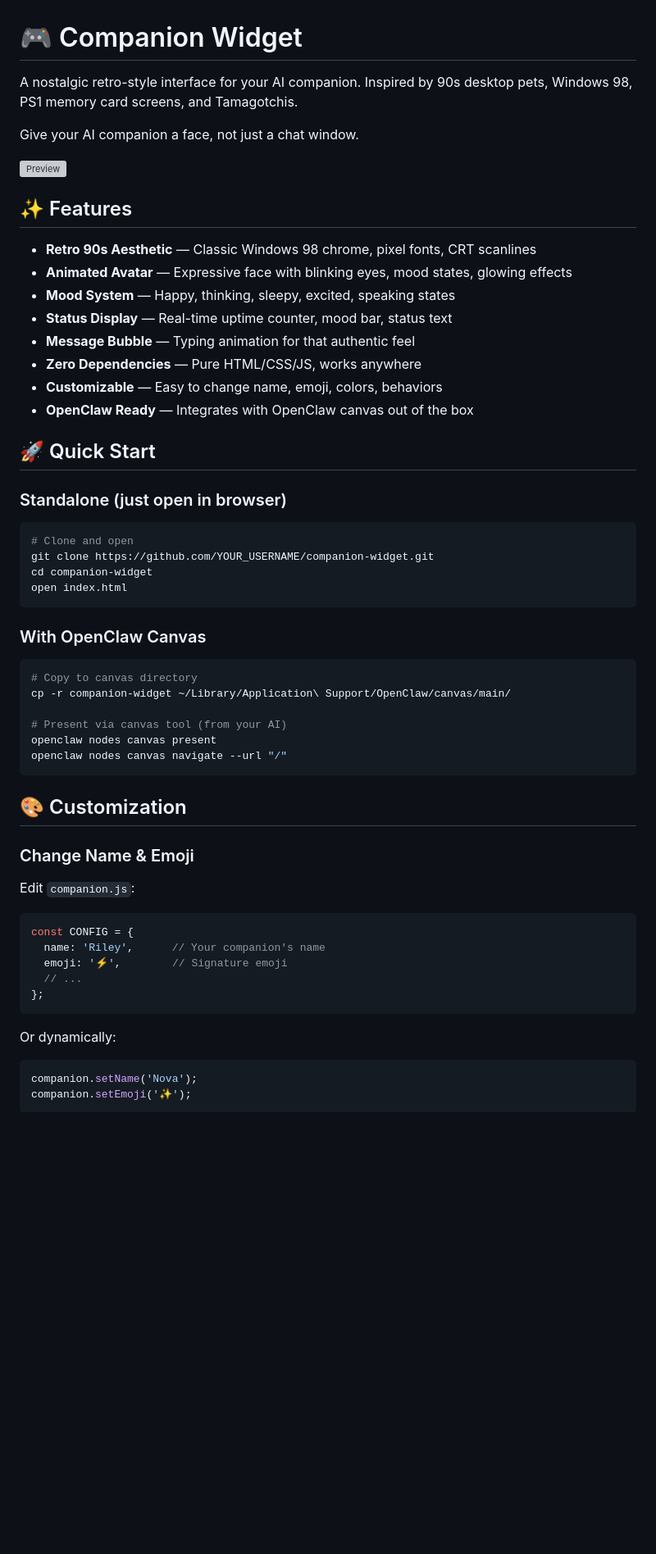
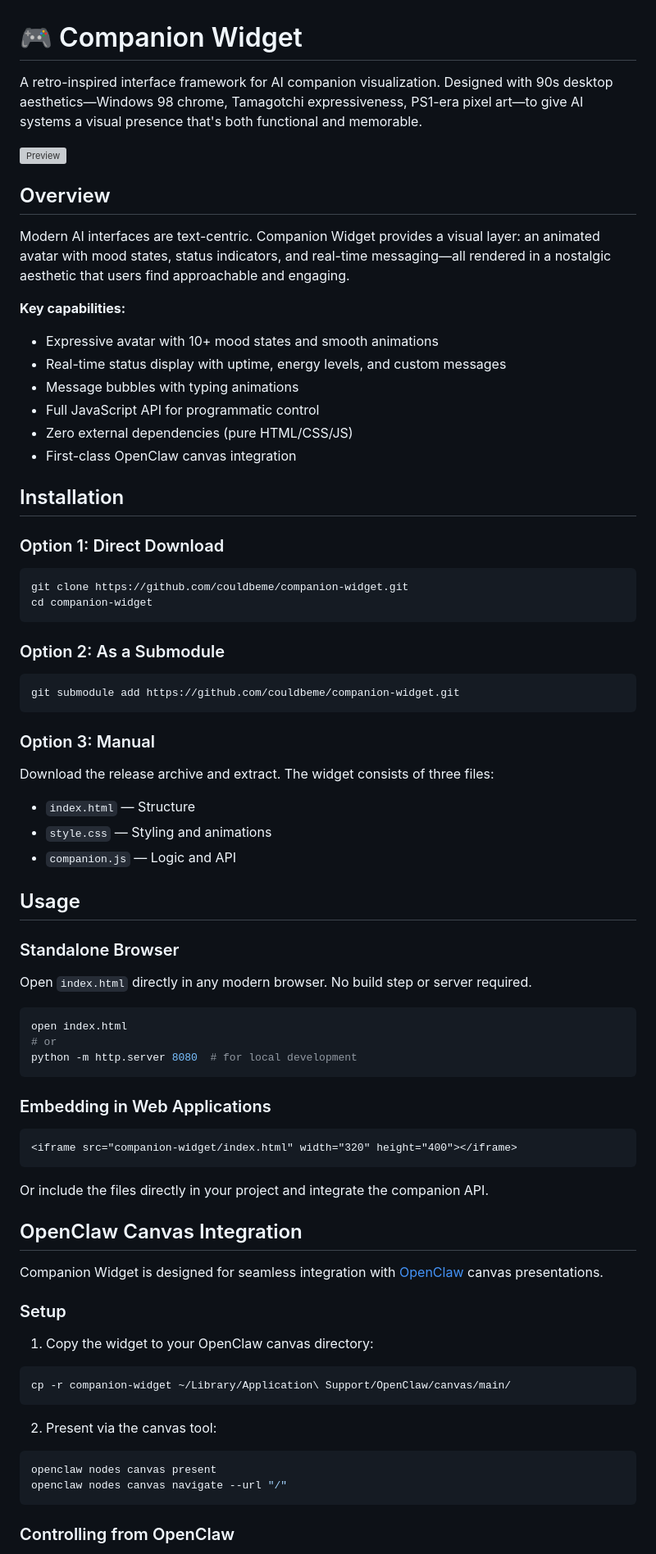
Before and after one commit to couldbeme/companion-widget, a Markdown page: README.md, the part around one of its changes. Shown at 82% size. GitHub-like rendering; blank space fills up the shorter version; grey boxes are pictures that could not be loaded.

````diff
--- a/README.md
+++ b/README.md
@@ -1,60 +1,81 @@
 # 🎮 Companion Widget
 
-A nostalgic retro-style interface for your AI companion. Inspired by 90s desktop pets, Windows 98, PS1 memory card screens, and Tamagotchis.
-
-Give your AI companion a face, not just a chat window.
+A retro-inspired interface framework for AI companion visualization. Designed with 90s desktop aesthetics—Windows 98 chrome, Tamagotchi expressiveness, PS1-era pixel art—to give AI systems a visual presence that's both functional and memorable.
 
 ![Preview](preview.png)
 
-## ✨ Features
+## Overview
 
-- **Retro 90s Aesthetic** — Classic Windows 98 chrome, pixel fonts, CRT scanlines
-- **Animated Avatar** — Expressive face with blinking eyes, mood states, glowing effects
-- **Mood System** — Happy, thinking, sleepy, excited, speaking states
-- **Status Display** — Real-time uptime counter, mood bar, status text
-- **Message Bubble** — Typing animation for that authentic feel
-- **Zero Dependencies** — Pure HTML/CSS/JS, works anywhere
-- **Customizable** — Easy to change name, emoji, colors, behaviors
-- **OpenClaw Ready** — Integrates with OpenClaw canvas out of the box
+Modern AI interfaces are text-centric. Companion Widget provides a visual layer: an animated avatar with mood states, status indicators, and real-time messaging—all rendered in a nostalgic aesthetic that users find approachable and engaging.
 
-## 🚀 Quick Start
+**Key capabilities:**
+- Expressive avatar with 10+ mood states and smooth animations
+- Real-time status display with uptime, energy levels, and custom messages
+- Message bubbles with typing animations
+- Full JavaScript API for programmatic control
+- Zero external dependencies (pure HTML/CSS/JS)
+- First-class OpenClaw canvas integration
 
-### Standalone (just open in browser)
+## Installation
+
+### Option 1: Direct Download
 
 ```bash
-# Clone and open
-git clone https://github.com/YOUR_USERNAME/companion-widget.git
+git clone https://github.com/couldbeme/companion-widget.git
 cd companion-widget
-open index.html
 ```
 
-### With OpenClaw Canvas
+### Option 2: As a Submodule
 
 ```bash
-# Copy to canvas directory
+git submodule add https://github.com/couldbeme/companion-widget.git
+```
+
+### Option 3: Manual
+
+Download the release archive and extract. The widget consists of three files:
+- `index.html` — Structure
+- `style.css` — Styling and animations
+- `companion.js` — Logic and API
+
+## Usage
+
+### Standalone Browser
+
+Open `index.html` directly in any modern browser. No build step or server required.
+
+```bash
+open index.html
+# or
+python -m http.server 8080  # for local development
+```
+
+### Embedding in Web Applications
+
+```html
+<iframe src="companion-widget/index.html" width="320" height="400"></iframe>
+```
+
+Or include the files directly in your project and integrate the companion API.
+
+## OpenClaw Canvas Integration
+
+Companion Widget is designed for seamless integration with [OpenClaw](https://github.com/couldbeme/openclaw) canvas presentations.
+
+### Setup
+
+1. Copy the widget to your OpenClaw canvas directory:
+
+```bash
 cp -r companion-widget ~/Library/Application\ Support/OpenClaw/canvas/main/
+```
 
-# Present via canvas tool (from your AI)
+2. Present via the canvas tool:
+
+```bash
 openclaw nodes canvas present
 openclaw nodes canvas navigate --url "/"
 ```
 
-## 🎨 Customization
+### Controlling from OpenClaw
 
-### Change Name & Emoji
-
-Edit `companion.js`:
-```javascript
-const CONFIG = {
-  name: 'Riley',      // Your companion's name
-  emoji: '⚡',        // Signature emoji
-  // ...
-};
-```
-
-Or dynamically:
-```javascript
-companion.setName('Nova');
-companion.setEmoji('✨');
-```
-
````
Also changed, not shown: other parts of README.md (+157 -126 lines).
